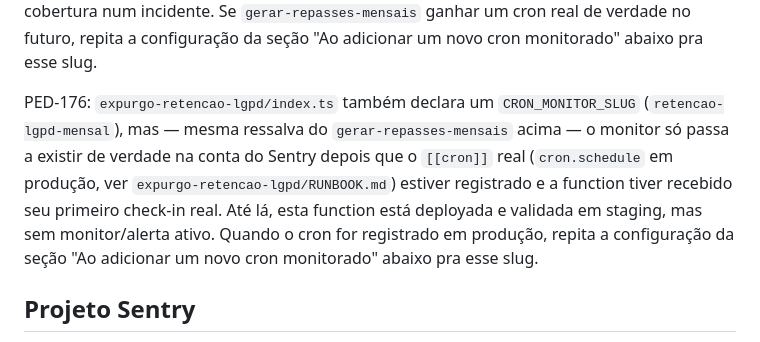
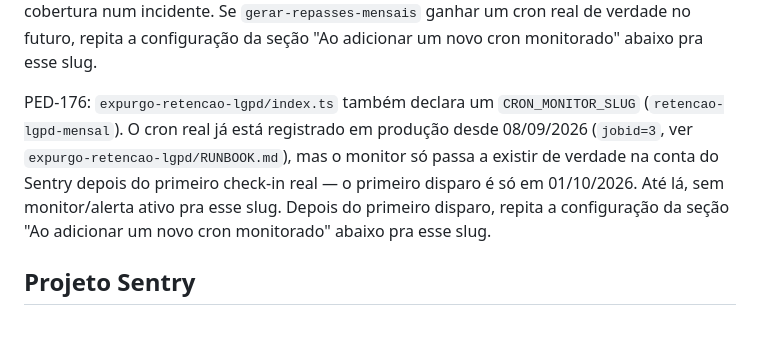
Before and after one commit to devpedroschuster/nexofy, a Markdown page: supabase/functions/CRON_MONITORING.md, the part around the change. GitHub-like rendering.

Commit message:
docs(lgpd): registra confirmação do cron em produção (PED-176)
Documenta o registro real do cron retencao-lgpd-mensal em produção
(jobid=3, 08/09/2026) e ajusta o RUNBOOK/CRON_MONITORING pra refletir
que a rotina já está agendada, com o primeiro disparo real previsto
para 01/10/2026.

Co-Authored-By: Claude Sonnet 5 <noreply@anthropic.com>

```diff
--- a/supabase/functions/CRON_MONITORING.md
+++ b/supabase/functions/CRON_MONITORING.md
@@ -42,14 +42,13 @@ a configuração da seção "Ao adicionar um novo cron monitorado" abaixo
 pra esse slug.
 
 PED-176: `expurgo-retencao-lgpd/index.ts` também declara um
-`CRON_MONITOR_SLUG` (`retencao-lgpd-mensal`), mas — mesma ressalva do
-`gerar-repasses-mensais` acima — o monitor só passa a existir de verdade
-na conta do Sentry depois que o `[[cron]]` real (`cron.schedule` em
-produção, ver `expurgo-retencao-lgpd/RUNBOOK.md`) estiver registrado e a
-function tiver recebido seu primeiro check-in real. Até lá, esta function
-está deployada e validada em staging, mas sem monitor/alerta ativo.
-Quando o cron for registrado em produção, repita a configuração da seção
-"Ao adicionar um novo cron monitorado" abaixo pra esse slug.
+`CRON_MONITOR_SLUG` (`retencao-lgpd-mensal`). O cron real já está
+registrado em produção desde 08/09/2026 (`jobid=3`, ver
+`expurgo-retencao-lgpd/RUNBOOK.md`), mas o monitor só passa a existir de
+verdade na conta do Sentry depois do primeiro check-in real — o primeiro
+disparo é só em 01/10/2026. Até lá, sem monitor/alerta ativo pra esse
+slug. Depois do primeiro disparo, repita a configuração da seção "Ao
+adicionar um novo cron monitorado" abaixo pra esse slug.
 
 ## Projeto Sentry
 
```
Also changed, not shown: 1 other file.
